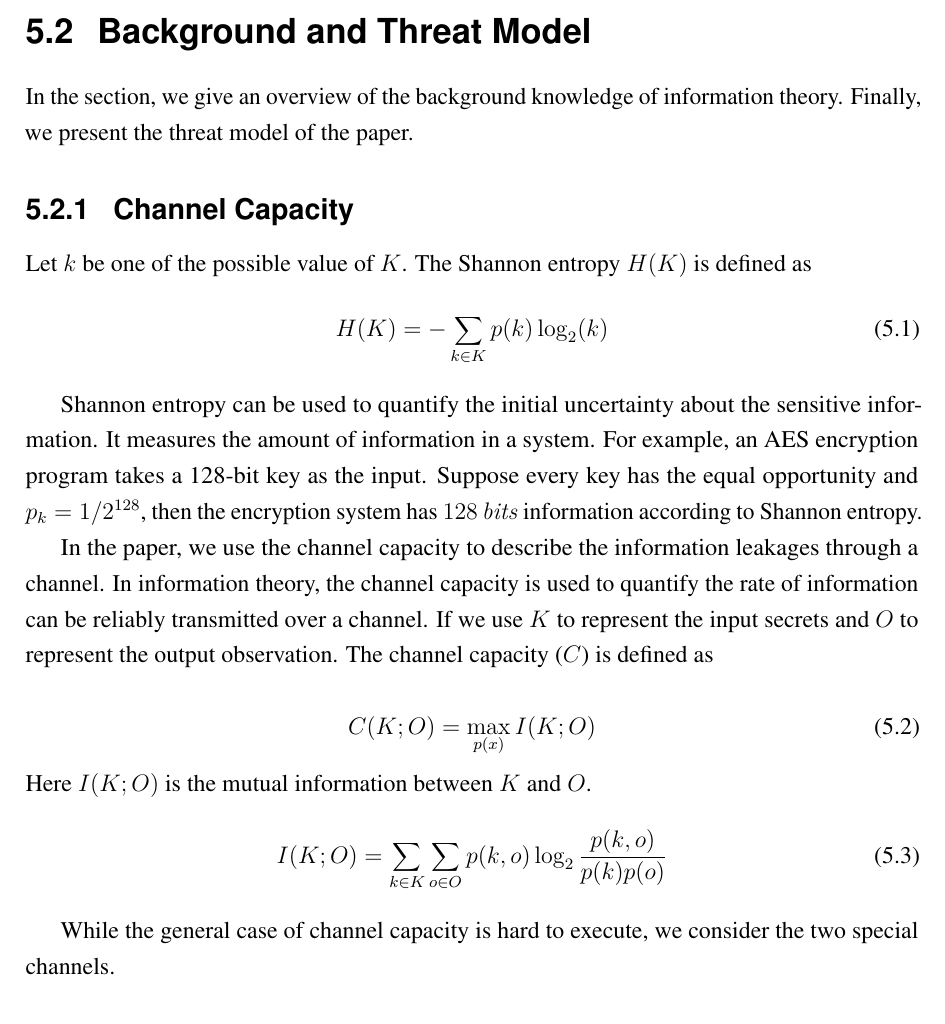
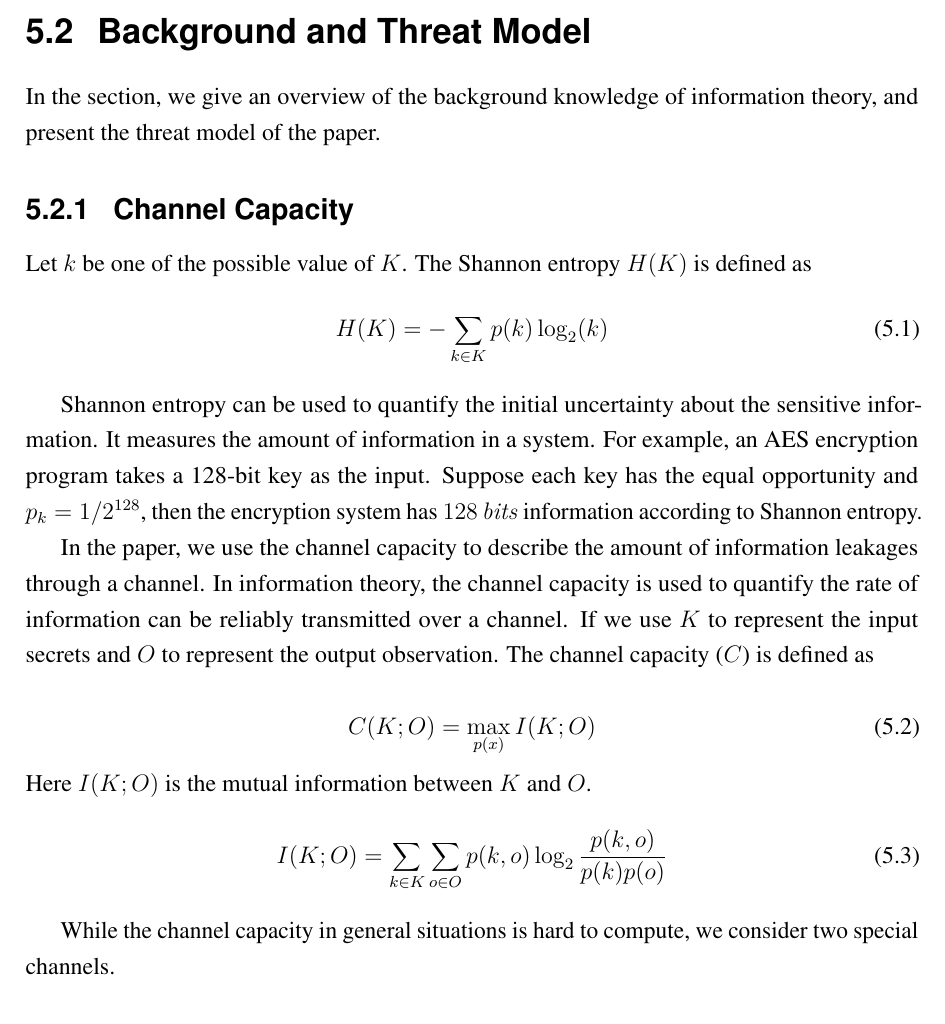
Before and after one commit to qinkunbao/Thesis, a LaTeX thesis (Qinkun-Dissertation.tex, which reads Chapter-5/Chapter-5.tex): part of page 80 of 113 before the commit and part of page 80 of 114 after it, cut so that both start at the same text. Compiled offline with pdfLaTeX; a missing bibliography style is replaced by a similar one.

Commit message:
Updates from Overleaf

```diff
--- a/Chapter-5/Chapter-5.tex
+++ b/Chapter-5/Chapter-5.tex
@@ -28,30 +28,30 @@ This paper makes the following contributions:
 \end{itemize}
 
 \section{Background and Threat Model}
-In the section, we give an overview of the background knowledge of information theory. Finally, we present the threat model of the paper.
+In the section, we give an overview of the background knowledge of information theory, and present the threat model of the paper.
 
 
 \subsection{Channel Capacity}
 Let $k$ be one of the possible
 value of $K$. The Shannon entropy $H(K)$ is defined as
-\begin{equation}\label{eq1}
+\begin{equation}\label{chapter5:eq1}
   H(K) = - \sum_{k {\in} K}p(k)\log_2(k)
 \end{equation}
 
-Shannon entropy can be used to quantify the initial uncertainty about the sensitive information. It measures the amount of information in a system. For example, an AES encryption program takes a 128-bit key as the input. Suppose every key has the equal opportunity and $p_k = 1/ 2^{128}$, then the encryption system has $128 \, \mathit{bits}$ information according to Shannon entropy.
+Shannon entropy can be used to quantify the initial uncertainty about the sensitive information. It measures the amount of information in a system. For example, an AES encryption program takes a 128-bit key as the input. Suppose each key has the equal opportunity and $p_k = 1/ 2^{128}$, then the encryption system has $128 \, \mathit{bits}$ information according to Shannon entropy.
 
 
-In the paper, we use the channel capacity to describe the information leakages through a channel. In information theory, the channel capacity is used to quantify the rate of information can be reliably transmitted over a channel. If we use $K$ to represent the input secrets and $O$ to represent the output observation. The channel capacity ($C$) is defined as
+In the paper, we use the channel capacity to describe the amount of information leakages through a channel. In information theory, the channel capacity is used to quantify the rate of information can be reliably transmitted over a channel. If we use $K$ to represent the input secrets and $O$ to represent the output observation. The channel capacity ($C$) is defined as
 
-\begin{equation}\label{eq2}
+\begin{equation}\label{chapter5:eq2}
   C(K;O) = \max_{p(x)} I(K;O)
 \end{equation}
 Here $I(K;O)$ is the mutual information between $K$ and $O$.
-\begin{equation} \label{eq3}
+\begin{equation} \label{chapter5:eq3}
   I(K;O) = \sum_{k {\in} K}{\sum_{o {\in} O}{p(k, o)\log_2\frac{p(k, o)}{p(k)p(o)}}}
 \end{equation}
 
-While the general case of channel capacity is hard to execute, we consider the two special channels.
+While the channel capacity in general situations is hard to compute, we consider two special channels.
 
 \subsubsection{Noiseless Lossless Channel}
 The channel of the system is noiseless and lossless if
```
Also changed, not shown: Chapter-5/Chapter-5.tex (4 more changed lines).
